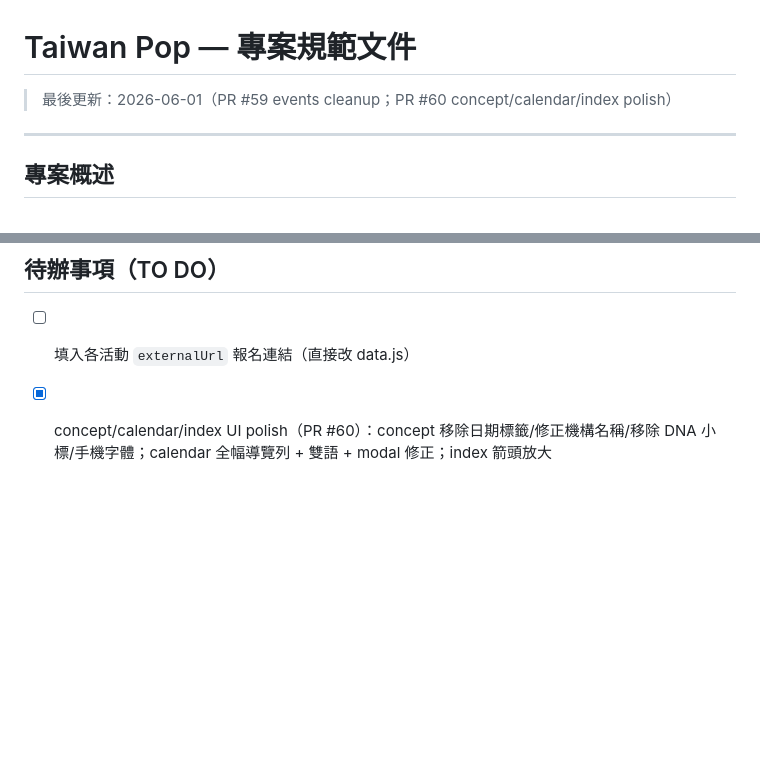
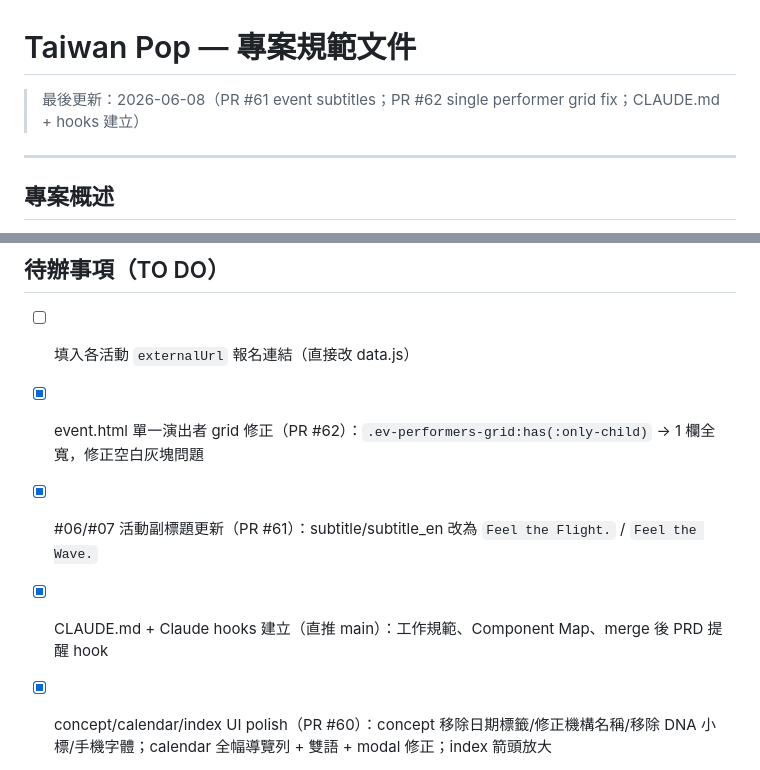
Before and after one commit to aaronkuo13/taiwan-pop, a Markdown page: .claude/PROJECT_SPEC.md, 2 parts joined by grey strips. GitHub-like rendering; blank space fills up the shorter version.

Commit message:
docs: update PRD — PR #61/#62 + CLAUDE.md hooks
Co-Authored-By: Claude Sonnet 4.6 <noreply@anthropic.com>

```diff
--- a/.claude/PROJECT_SPEC.md
+++ b/.claude/PROJECT_SPEC.md
@@ -1,6 +1,6 @@
 # Taiwan Pop — 專案規範文件
 
-> 最後更新：2026-06-01（PR #59 events cleanup；PR #60 concept/calendar/index polish）
+> 最後更新：2026-06-08（PR #61 event subtitles；PR #62 single performer grid fix；CLAUDE.md + hooks 建立）
 
 ---
 
@@ -417,6 +417,9 @@ gh pr merge [num] --merge --delete-branch
 ## 待辦事項（TO DO）
 
 - [ ] 填入各活動 `externalUrl` 報名連結（直接改 data.js）
+- [x] event.html 單一演出者 grid 修正（PR #62）：`.ev-performers-grid:has(:only-child)` → 1 欄全寬，修正空白灰塊問題
+- [x] #06/#07 活動副標題更新（PR #61）：subtitle/subtitle_en 改為 `Feel the Flight.` / `Feel the Wave.`
+- [x] CLAUDE.md + Claude hooks 建立（直推 main）：工作規範、Component Map、merge 後 PRD 提醒 hook
 - [x] concept/calendar/index UI polish（PR #60）：concept 移除日期標籤/修正機構名稱/移除 DNA 小標/手機字體；calendar 全幅導覽列 + 雙語 + modal 修正；index 箭頭放大
 - [x] 全站 `.lang-zh` / `.lang-en` 雙語 CSS 移至 tp-shared.css 全局（PR #60）
 - [x] P10–P13 events cleanup + calendar 大改版 + 手機版 nav（PR #59）：events 分類標題/副標題/i18n；event-detail 精簡 hero/labels/按鈕；calendar PREV/NEXT 導覽列、字體調大、modal 優化；手機版 nav icon-only
```
